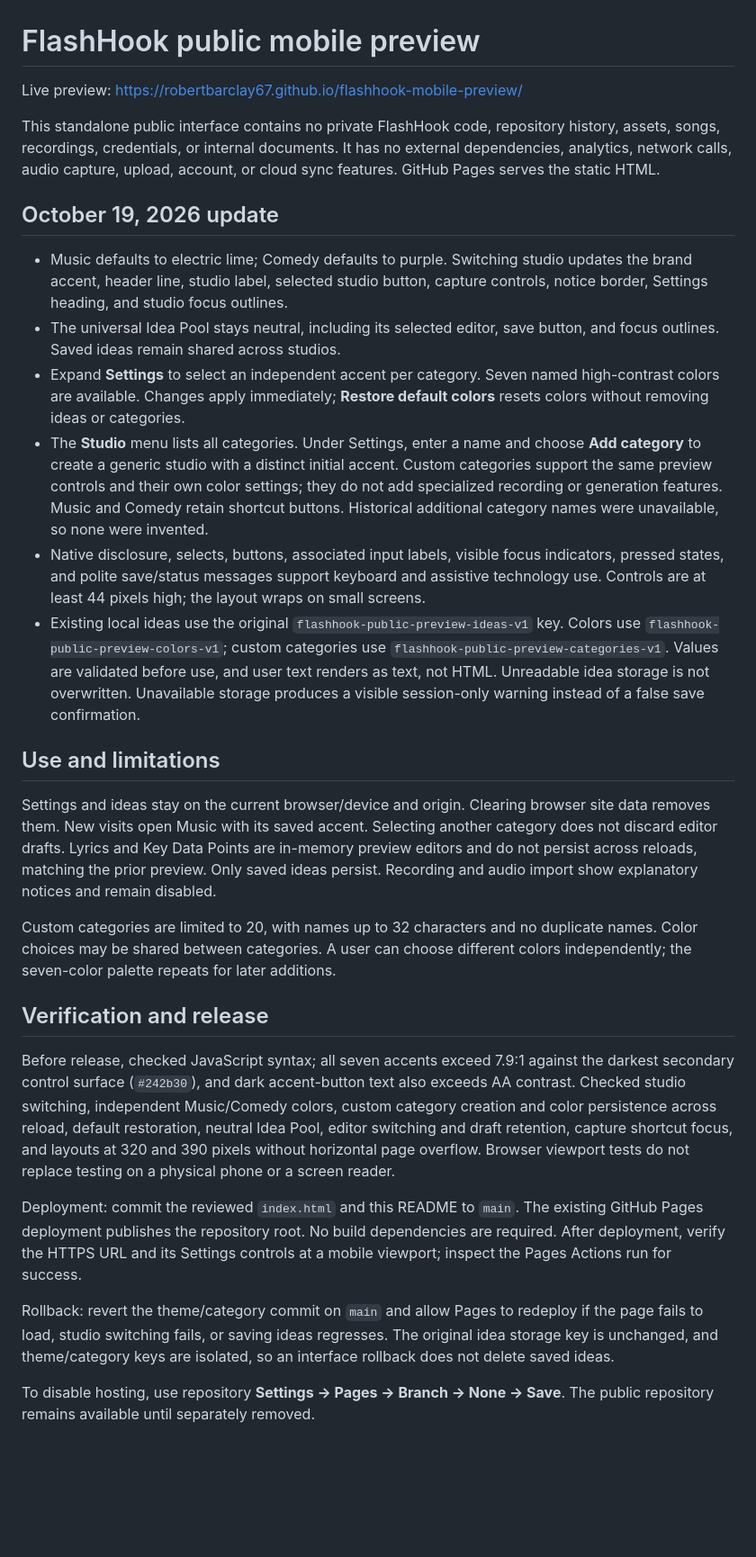
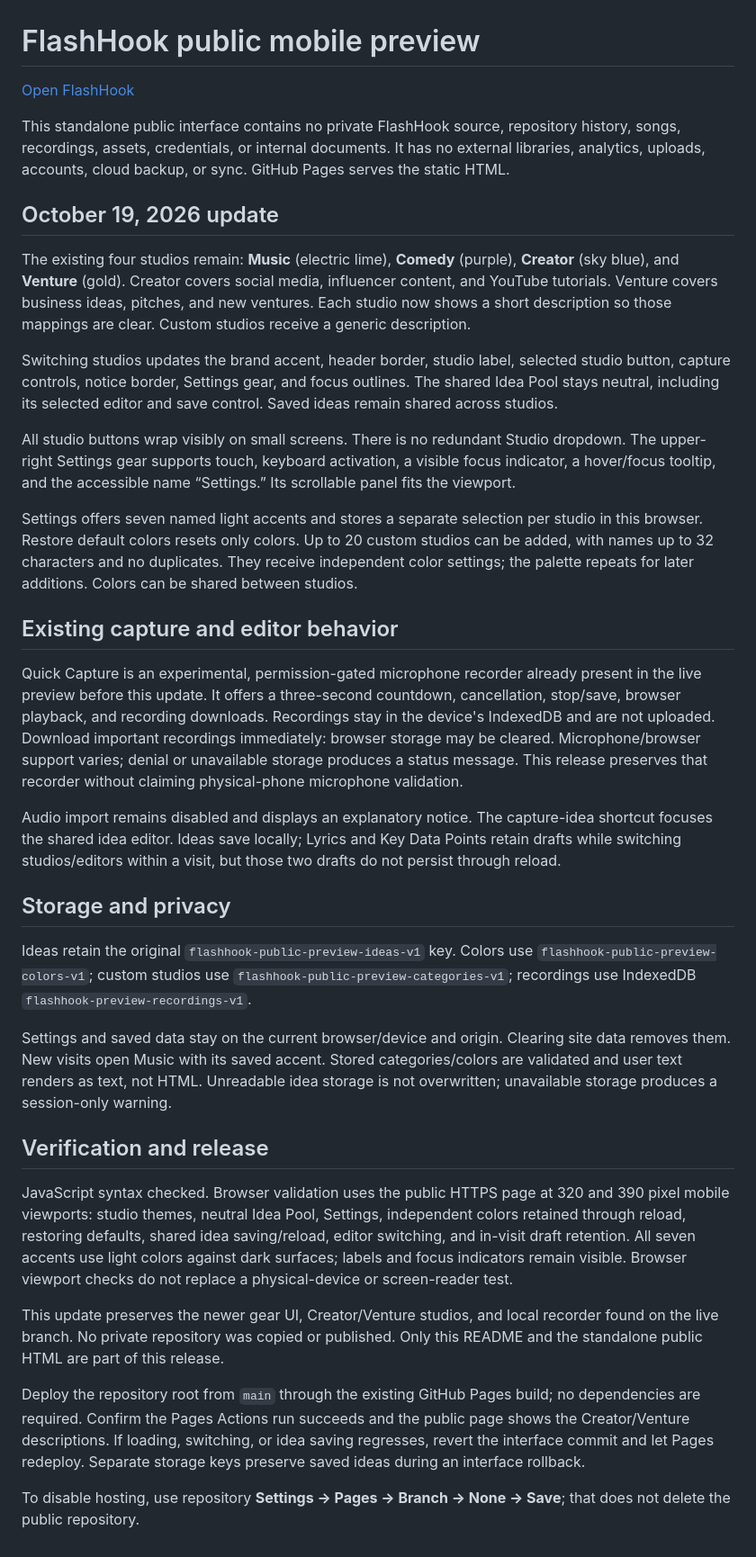
Before and after one commit to robertbarclay67/flashhook-mobile-preview, a Markdown page: README.md, the part around the change. Shown at 90% size. GitHub-like rendering; blank space fills up the shorter version.

Commit message:
Document verified studio themes, category mappings and local recording limitations

```diff
--- a/README.md
+++ b/README.md
@@ -1,30 +1,37 @@
 # FlashHook public mobile preview
 
-Live preview: https://robertbarclay67.github.io/flashhook-mobile-preview/
+[Open FlashHook](https://robertbarclay67.github.io/flashhook-mobile-preview/)
 
-This standalone public interface contains no private FlashHook code, repository history, assets, songs, recordings, credentials, or internal documents. It has no external dependencies, analytics, network calls, audio capture, upload, account, or cloud sync features. GitHub Pages serves the static HTML.
+This standalone public interface contains no private FlashHook source, repository history, songs, recordings, assets, credentials, or internal documents. It has no external libraries, analytics, uploads, accounts, cloud backup, or sync. GitHub Pages serves the static HTML.
 
 ## October 19, 2026 update
 
-- Music defaults to electric lime; Comedy defaults to purple. Switching studio updates the brand accent, header line, studio label, selected studio button, capture controls, notice border, Settings heading, and studio focus outlines.
-- The universal Idea Pool stays neutral, including its selected editor, save button, and focus outlines. Saved ideas remain shared across studios.
-- Expand **Settings** to select an independent accent per category. Seven named high-contrast colors are available. Changes apply immediately; **Restore default colors** resets colors without removing ideas or categories.
-- The **Studio** menu lists all categories. Under Settings, enter a name and choose **Add category** to create a generic studio with a distinct initial accent. Custom categories support the same preview controls and their own color settings; they do not add specialized recording or generation features. Music and Comedy retain shortcut buttons. Historical additional category names were unavailable, so none were invented.
-- Native disclosure, selects, buttons, associated input labels, visible focus indicators, pressed states, and polite save/status messages support keyboard and assistive technology use. Controls are at least 44 pixels high; the layout wraps on small screens.
-- Existing local ideas use the original `flashhook-public-preview-ideas-v1` key. Colors use `flashhook-public-preview-colors-v1`; custom categories use `flashhook-public-preview-categories-v1`. Values are validated before use, and user text renders as text, not HTML. Unreadable idea storage is not overwritten. Unavailable storage produces a visible session-only warning instead of a false save confirmation.
+The existing four studios remain: **Music** (electric lime), **Comedy** (purple), **Creator** (sky blue), and **Venture** (gold). Creator covers social media, influencer content, and YouTube tutorials. Venture covers business ideas, pitches, and new ventures. Each studio now shows a short description so those mappings are clear. Custom studios receive a generic description.
 
-## Use and limitations
+Switching studios updates the brand accent, header border, studio label, selected studio button, capture controls, notice border, Settings gear, and focus outlines. The shared Idea Pool stays neutral, including its selected editor and save control. Saved ideas remain shared across studios.
 
-Settings and ideas stay on the current browser/device and origin. Clearing browser site data removes them. New visits open Music with its saved accent. Selecting another category does not discard editor drafts. Lyrics and Key Data Points are in-memory preview editors and do not persist across reloads, matching the prior preview. Only saved ideas persist. Recording and audio import show explanatory notices and remain disabled.
+All studio buttons wrap visibly on small screens. There is no redundant Studio dropdown. The upper-right Settings gear supports touch, keyboard activation, a visible focus indicator, a hover/focus tooltip, and the accessible name “Settings.” Its scrollable panel fits the viewport.
 
-Custom categories are limited to 20, with names up to 32 characters and no duplicate names. Color choices may be shared between categories. A user can choose different colors independently; the seven-color palette repeats for later additions.
+Settings offers seven named light accents and stores a separate selection per studio in this browser. Restore default colors resets only colors. Up to 20 custom studios can be added, with names up to 32 characters and no duplicates. They receive independent color settings; the palette repeats for later additions. Colors can be shared between studios.
+
+## Existing capture and editor behavior
+
+Quick Capture is an experimental, permission-gated microphone recorder already present in the live preview before this update. It offers a three-second countdown, cancellation, stop/save, browser playback, and recording downloads. Recordings stay in the device's IndexedDB and are not uploaded. Download important recordings immediately: browser storage may be cleared. Microphone/browser support varies; denial or unavailable storage produces a status message. This release preserves that recorder without claiming physical-phone microphone validation.
+
+Audio import remains disabled and displays an explanatory notice. The capture-idea shortcut focuses the shared idea editor. Ideas save locally; Lyrics and Key Data Points retain drafts while switching studios/editors within a visit, but those two drafts do not persist through reload.
+
+## Storage and privacy
+
+Ideas retain the original `flashhook-public-preview-ideas-v1` key. Colors use `flashhook-public-preview-colors-v1`; custom studios use `flashhook-public-preview-categories-v1`; recordings use IndexedDB `flashhook-preview-recordings-v1`.
+
+Settings and saved data stay on the current browser/device and origin. Clearing site data removes them. New visits open Music with its saved accent. Stored categories/colors are validated and user text renders as text, not HTML. Unreadable idea storage is not overwritten; unavailable storage produces a session-only warning.
 
 ## Verification and release
 
-Before release, checked JavaScript syntax; all seven accents exceed 7.9:1 against the darkest secondary control surface (`#242b30`), and dark accent-button text also exceeds AA contrast. Checked studio switching, independent Music/Comedy colors, custom category creation and color persistence across reload, default restoration, neutral Idea Pool, editor switching and draft retention, capture shortcut focus, and layouts at 320 and 390 pixels without horizontal page overflow. Browser viewport tests do not replace testing on a physical phone or a screen reader.
+JavaScript syntax checked. Browser validation uses the public HTTPS page at 320 and 390 pixel mobile viewports: studio themes, neutral Idea Pool, Settings, independent colors retained through reload, restoring defaults, shared idea saving/reload, editor switching, and in-visit draft retention. All seven accents use light colors against dark surfaces; labels and focus indicators remain visible. Browser viewport checks do not replace a physical-device or screen-reader test.
 
-Deployment: commit the reviewed `index.html` and this README to `main`. The existing GitHub Pages deployment publishes the repository root. No build dependencies are required. After deployment, verify the HTTPS URL and its Settings controls at a mobile viewport; inspect the Pages Actions run for success.
+This update preserves the newer gear UI, Creator/Venture studios, and local recorder found on the live branch. No private repository was copied or published. Only this README and the standalone public HTML are part of this release.
 
-Rollback: revert the theme/category commit on `main` and allow Pages to redeploy if the page fails to load, studio switching fails, or saving ideas regresses. The original idea storage key is unchanged, and theme/category keys are isolated, so an interface rollback does not delete saved ideas.
+Deploy the repository root from `main` through the existing GitHub Pages build; no dependencies are required. Confirm the Pages Actions run succeeds and the public page shows the Creator/Venture descriptions. If loading, switching, or idea saving regresses, revert the interface commit and let Pages redeploy. Separate storage keys preserve saved ideas during an interface rollback.
 
-To disable hosting, use repository **Settings → Pages → Branch → None → Save**. The public repository remains available until separately removed.
+To disable hosting, use repository **Settings → Pages → Branch → None → Save**; that does not delete the public repository.
```
